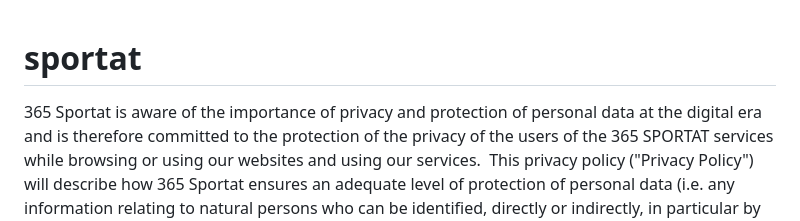
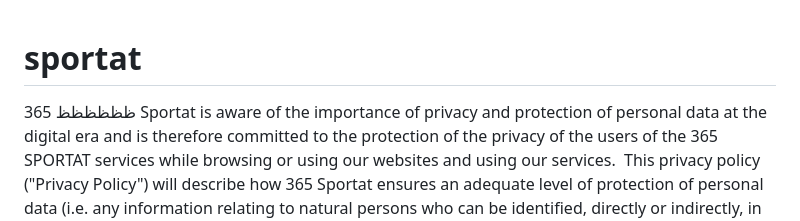
Before and after one commit to AhmedSlman/365Sports, a Markdown page: README.md, the part around the change. GitHub-like rendering.

```diff
--- a/README.md
+++ b/README.md
@@ -1,5 +1,5 @@
 # sportat
-
+ظظظظظظ
 365 Sportat is aware of the importance of privacy and protection of personal data at the digital era and is therefore committed to the protection of the privacy of the users of the 365 SPORTAT services while browsing or using our websites and using our services.
  This privacy policy ("Privacy Policy") will describe how 365 Sportat ensures an adequate level of protection of personal data (i.e. any information relating to natural persons who can be identified, directly or indirectly, in particular by reference to an identifier such as a name, an identification number, location data, an online identifier or to one or more factors specific to that natural person; hereinafter "Personal Data").
     • More specifically, this Privacy Policy will describe:
```
